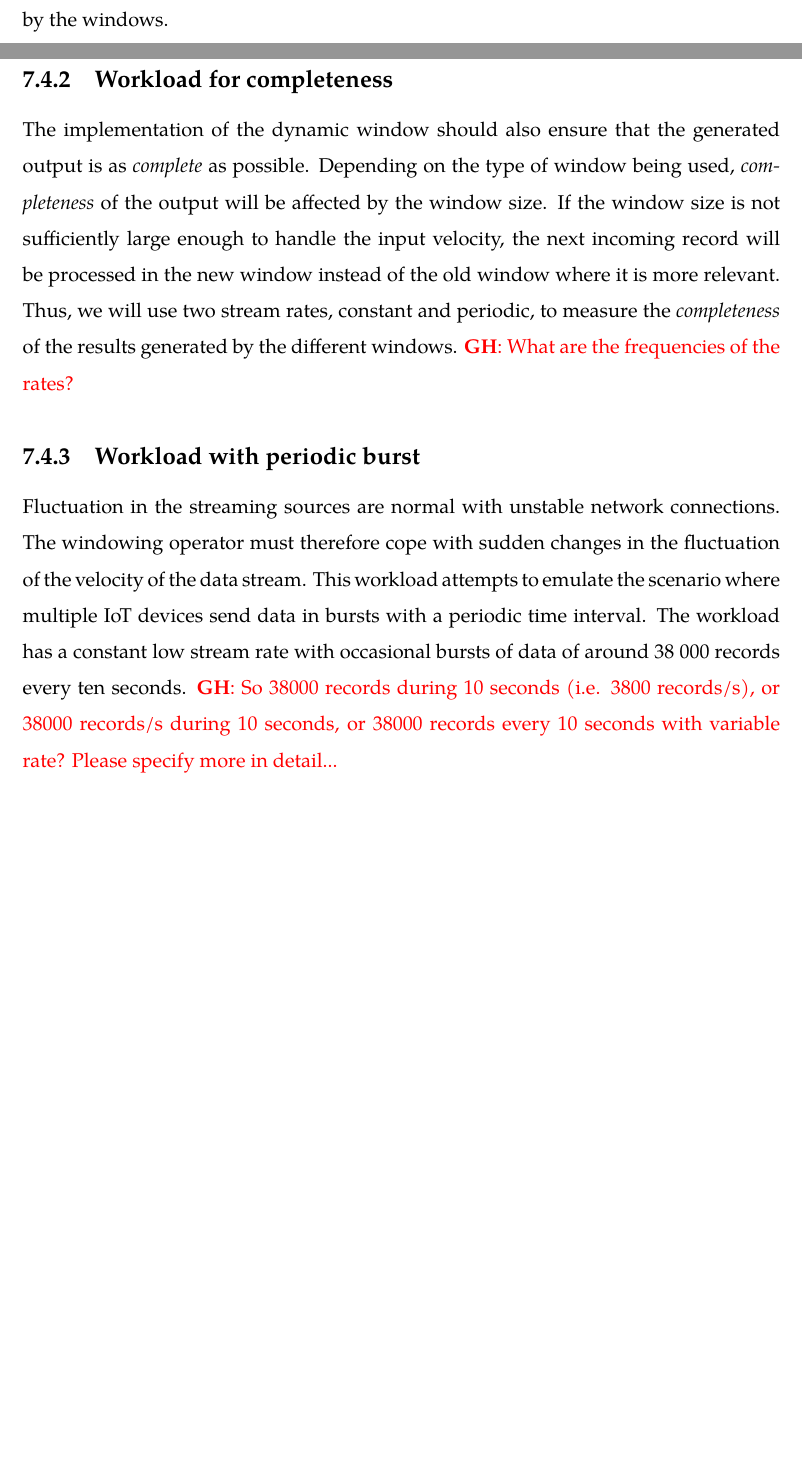
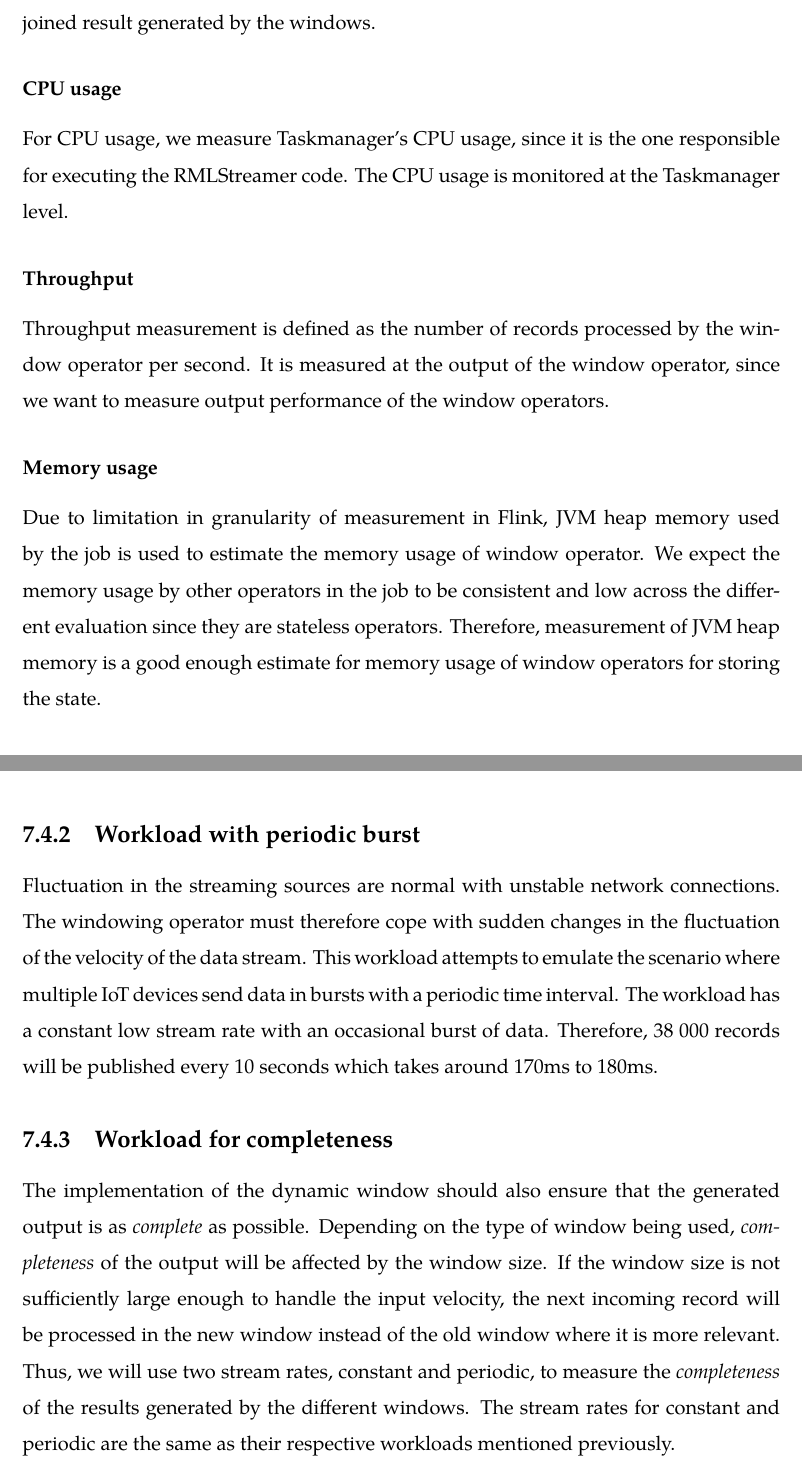
Before and after one commit to Kortika/Thesis, a LaTeX thesis (thesis.tex, which reads chapter/Evaluation.tex): two parts of pages 65 and 68 of 83 before the commit and two parts of pages 65 and 69 of 84 after it, joined at a grey line, cut so that both start at the same text, the shorter picture padded with empty space. Compiled offline with pdfLaTeX.

Commit message:
finished addressing feedbacks

```diff
--- a/chapter/Evaluation.tex
+++ b/chapter/Evaluation.tex
@@ -105,3 +106,29 @@ time spent in the window by a record before being processed.
 Intersection over union (IOU) is used as the metric to measure the completeness
 of the joined result generated by the windows.
 
+\subsubsection{CPU usage}%
+\label{ssub:CPU usage}
+For CPU usage, we measure Taskmanager's CPU usage, since it is
+the one responsible for executing the RMLStreamer code. The CPU usage is
+monitored at the Taskmanager level.
+
+\subsubsection{Throughput}%
+\label{ssub:Throughput}
+Throughput measurement is defined as the number of records processed by the
+window operator per second.
+It is measured at the output of the window operator, since we want to measure
+output performance of the window operators.
+
+
+\subsubsection{Memory usage}%
+\label{ssub:Memory usage}
+Due to limitation in granularity of measurement in Flink,
+JVM heap memory used by the job is used to estimate the memory usage of window
+operator. We expect the memory usage by other operators in the job to be
+consistent and low across the different evaluation since they are stateless operators.
+Therefore, measurement of JVM heap memory is a good enough estimate for memory usage
+of window operators for storing the state.
+
+
+\subsubsection{Latency measurement}%
+\label{ssub:Latency measurement}
@@ -219,7 +244,18 @@ As described in the paper by Van Dongen and Van den Poel~\cite{evalution_of_spe}
 improperly configured. Therefore, measurement of the \emph{latency} caused only
 by the window implementations, requires the stream processing framework not to be
 stressed by significant \emph{throughput}. Thus, the Kafka broker
-publishes the records at a very low constant rate of around 400 messages per second.
+publishes the records at a very low constant rate of around 400 messages per second for
+this workload.
+
+
+\subsection{Workload with periodic burst}
+Fluctuation in the streaming sources are normal with unstable network connections.
+The windowing operator must therefore cope with sudden changes in the
+fluctuation of the velocity of the data stream. This workload attempts to emulate
+the scenario where multiple IoT devices send data in bursts with a periodic
+time interval. The workload has a constant low stream rate with an occasional
+burst of data. Therefore, 38 000 records will be published every 10 seconds which
+takes around 170ms to 180ms.
 
 
 \subsection{Workload for completeness}
@@ -230,13 +266,5 @@ affected by the window size. If the window size is not sufficiently large enough
 the input velocity, the next incoming record will be processed in the new window instead of
 the old window where it is more relevant. Thus,
 we will use two stream rates, constant and periodic, to measure the \emph{completeness} of the results generated
-by the different windows. \gh{What are the frequencies of the rates?}
-
-\subsection{Workload with periodic burst}
-Fluctuation in the streaming sources are normal with unstable network connections.
-The windowing operator must therefore cope with sudden changes in the
-fluctuation of the velocity of the data stream. This workload attempts to emulate
-the scenario where multiple IoT devices send data in bursts with a periodic
-time interval. The workload has a constant low stream rate with occasional
-bursts of data of around 38 000 records every ten seconds.
-\gh{So 38000 records during 10 seconds (i.e. 3800 records/s), or 38000 records/s during 10 seconds, or 38000 records every 10 seconds with variable rate? Please specify more in detail...}
+by the different windows. The stream rates for constant and periodic are the same as their
+respective workloads mentioned previously.
```
Also changed, not shown: reference.bib (+1 -17 lines), chapter/Evaluation.tex (27 more changed lines).
